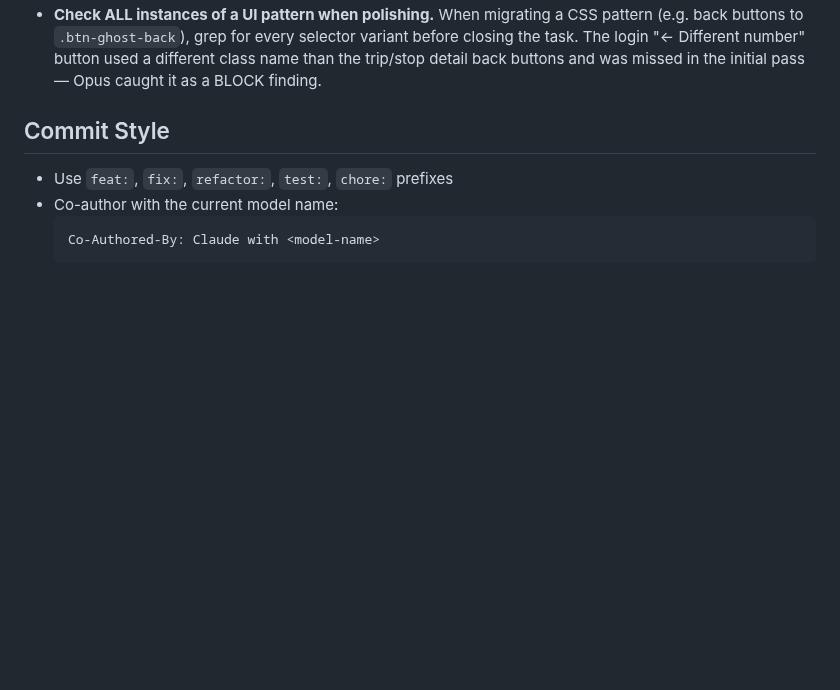
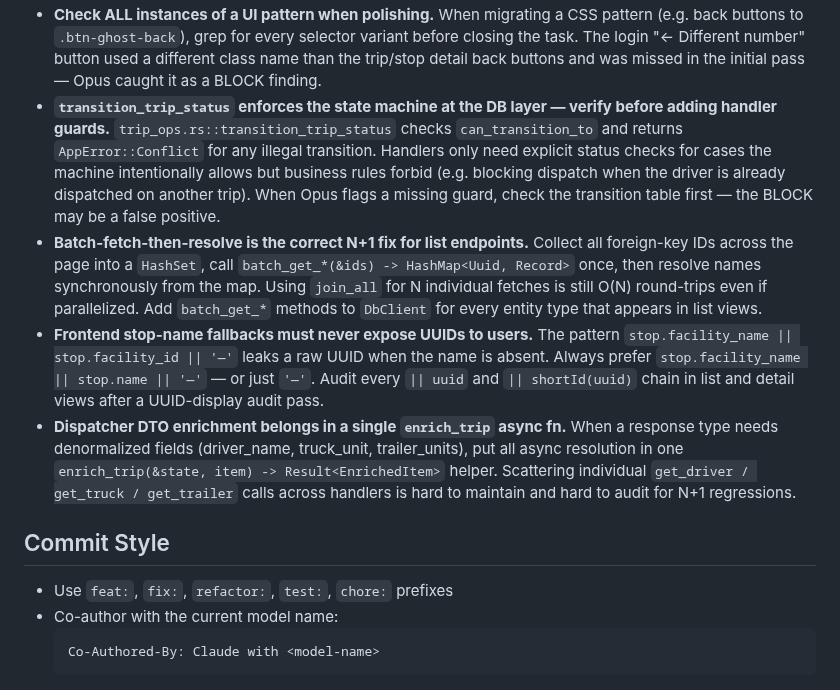
Before and after one commit to olliefms/ollie, a Markdown page: AGENTS.md, the part around the change. Drawn GitHub-style; blank space fills up the shorter version.

Commit message:
chore: add v1.6.0 sprint lessons to AGENTS.md
Four lessons: transition_trip_status state-machine enforcement, batch-fetch
N+1 pattern, UUID-free stop-name fallbacks, and enrich_trip DTO helper.

```diff
--- a/AGENTS.md
+++ b/AGENTS.md
@@ -310,6 +310,10 @@ All releases use a **single session**: backlog review → sprint planning (with
 - **WebAuthn challenge response must include driver_id.** The passkey auth finish endpoint (`POST /auth/verify`) requires a `driver_id` to look up the stored challenge. Return `{ driver_id, challenge }` from the challenge endpoint so the frontend can pass it back — without it, the finish call has no way to identify which driver is authenticating.
 - **CSS polish passes need a hex-value scan.** After any CSS edit session, grep for raw hex literals (`#[0-9a-fA-F]`). Two Opus BLOCK findings in v1.5.0 were raw hex values (`#fff`, `#f59e0b` as a fallback) that should have been design tokens. The ban on inline hex applies to every property — color, background, border, box-shadow, etc.
 - **Check ALL instances of a UI pattern when polishing.** When migrating a CSS pattern (e.g. back buttons to `.btn-ghost-back`), grep for every selector variant before closing the task. The login "← Different number" button used a different class name than the trip/stop detail back buttons and was missed in the initial pass — Opus caught it as a BLOCK finding.
+- **`transition_trip_status` enforces the state machine at the DB layer — verify before adding handler guards.** `trip_ops.rs::transition_trip_status` checks `can_transition_to` and returns `AppError::Conflict` for any illegal transition. Handlers only need explicit status checks for cases the machine intentionally allows but business rules forbid (e.g. blocking dispatch when the driver is already dispatched on another trip). When Opus flags a missing guard, check the transition table first — the BLOCK may be a false positive.
+- **Batch-fetch-then-resolve is the correct N+1 fix for list endpoints.** Collect all foreign-key IDs across the page into a `HashSet`, call `batch_get_*(&ids) -> HashMap<Uuid, Record>` once, then resolve names synchronously from the map. Using `join_all` for N individual fetches is still O(N) round-trips even if parallelized. Add `batch_get_*` methods to `DbClient` for every entity type that appears in list views.
+- **Frontend stop-name fallbacks must never expose UUIDs to users.** The pattern `stop.facility_name || stop.facility_id || '—'` leaks a raw UUID when the name is absent. Always prefer `stop.facility_name || stop.name || '—'` — or just `'—'`. Audit every `|| uuid` and `|| shortId(uuid)` chain in list and detail views after a UUID-display audit pass.
+- **Dispatcher DTO enrichment belongs in a single `enrich_trip` async fn.** When a response type needs denormalized fields (driver_name, truck_unit, trailer_units), put all async resolution in one `enrich_trip(&state, item) -> Result<EnrichedItem>` helper. Scattering individual `get_driver / get_truck / get_trailer` calls across handlers is hard to maintain and hard to audit for N+1 regressions.
 
 ## Commit Style
 
```
